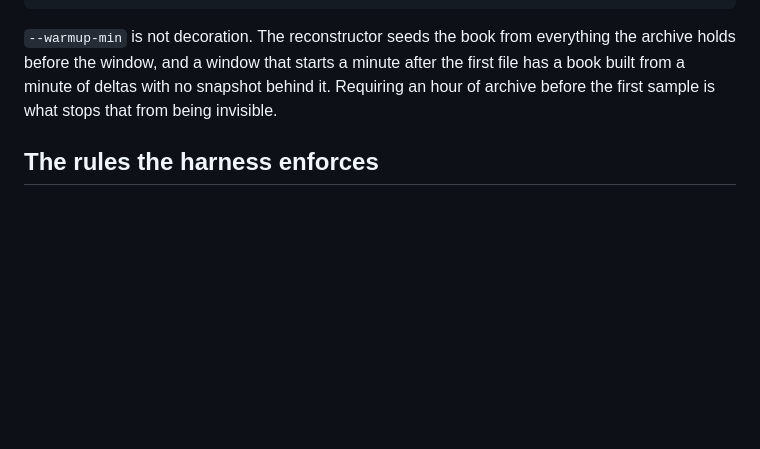
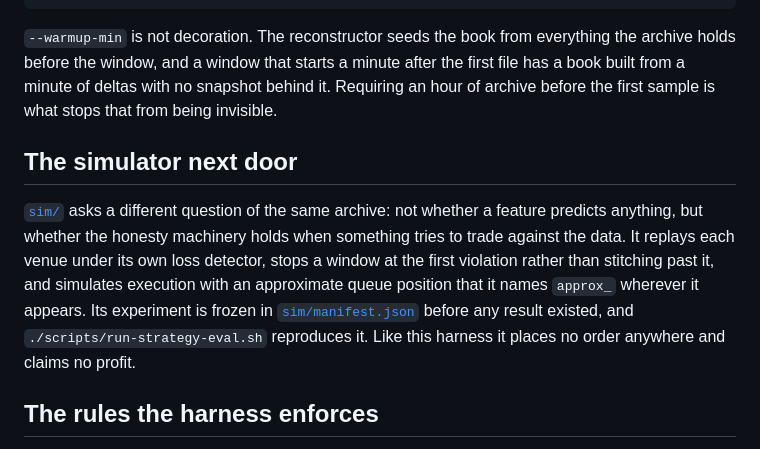
Before and after one commit to lgoyal6/tickvault, a Markdown page: research/README.md, the part around the change. Drawn GitHub-style; blank space fills up the shorter version.

```diff
--- a/research/README.md
+++ b/research/README.md
@@ -76,6 +76,18 @@ minute after the first file has a book built from a minute of deltas with no
 snapshot behind it. Requiring an hour of archive before the first sample is what
 stops that from being invisible.
 
+## The simulator next door
+
+[`sim/`](../sim) asks a different question of the same archive: not whether a
+feature predicts anything, but whether the honesty machinery holds when
+something tries to trade against the data. It replays each venue under its own
+loss detector, stops a window at the first violation rather than stitching past
+it, and simulates execution with an approximate queue position that it names
+`approx_` wherever it appears. Its experiment is frozen in
+[`sim/manifest.json`](../sim/manifest.json) before any result existed, and
+`./scripts/run-strategy-eval.sh` reproduces it. Like this harness it places no
+order anywhere and claims no profit.
+
 ## The rules the harness enforces
 
 **One clock.** Every row is stamped with an availability time (`recv_wall`) and
```
Also changed, not shown: sim/README.md (added, +162 -0 lines).
